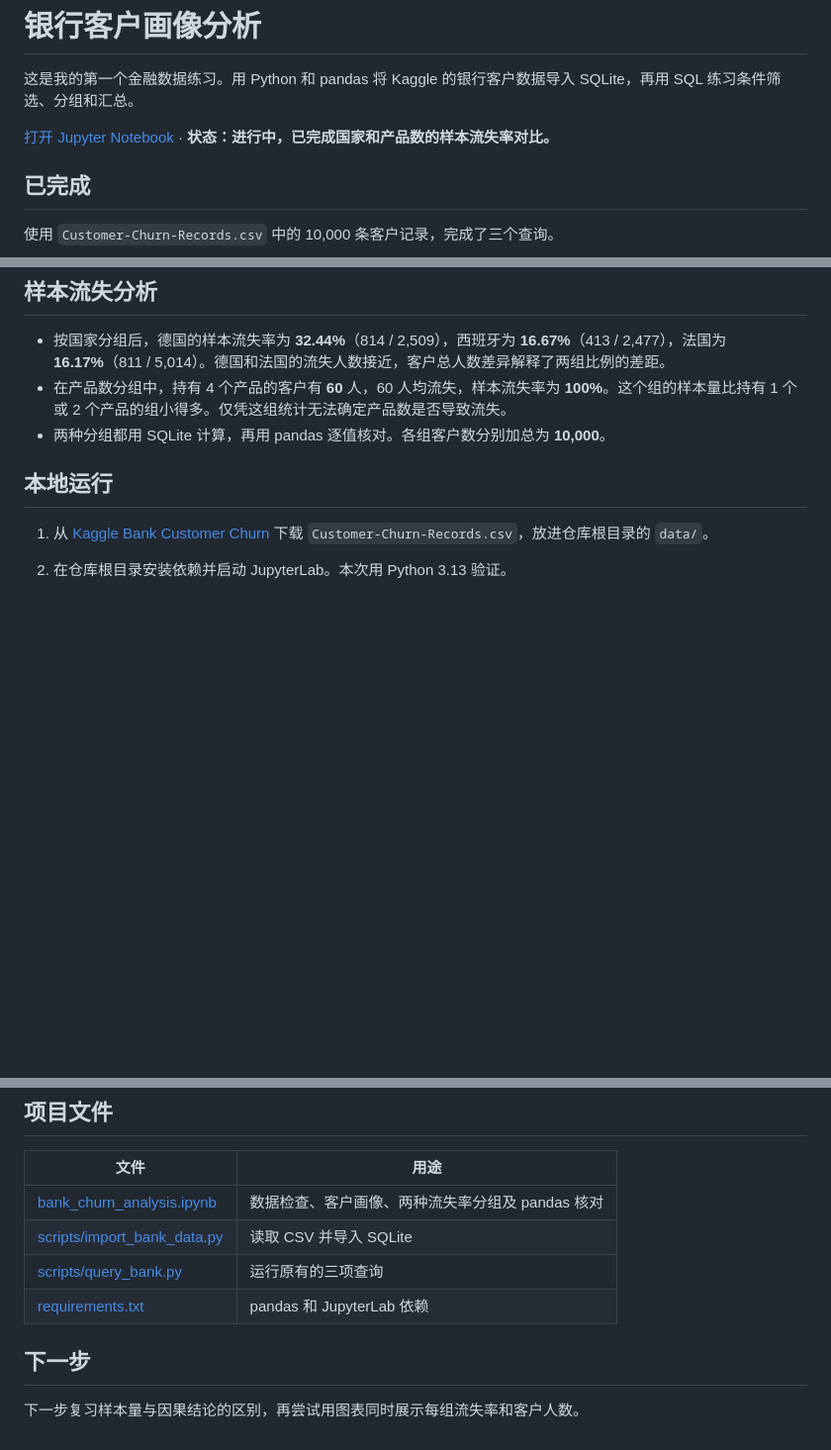
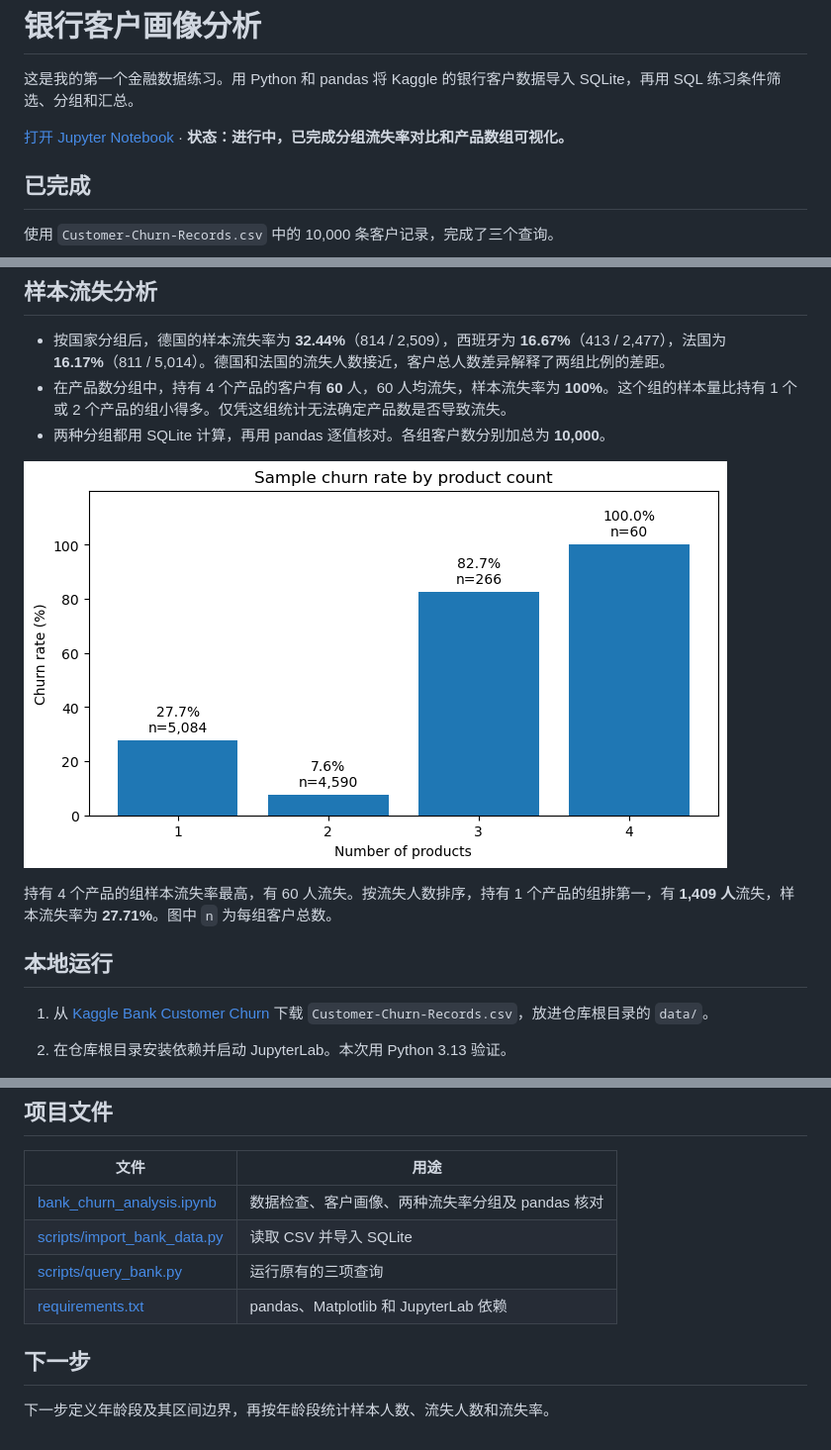
Before and after one commit to lzx3226833646/bank-churn-analysis, a Markdown page: README.md, 3 parts joined by grey strips. Shown at 99% size. Rendered like a GitHub page; pictures changed too: assets/product-churn-rate.png (added); blank space fills up the shorter version.

Commit message:
Chart churn rates and compare churn counts

```diff
--- a/README.md
+++ b/README.md
@@ -2,7 +2,7 @@
 
 这是我的第一个金融数据练习。用 Python 和 pandas 将 Kaggle 的银行客户数据导入 SQLite，再用 SQL 练习条件筛选、分组和汇总。
 
-[打开 Jupyter Notebook](bank_churn_analysis.ipynb) · **状态：进行中，已完成国家和产品数的样本流失率对比。**
+[打开 Jupyter Notebook](bank_churn_analysis.ipynb) · **状态：进行中，已完成分组流失率对比和产品数组可视化。**
 
 ## 已完成
 
@@ -21,6 +21,10 @@
 - 按国家分组后，德国的样本流失率为 **32.44%**（814 / 2,509），西班牙为 **16.67%**（413 / 2,477），法国为 **16.17%**（811 / 5,014）。德国和法国的流失人数接近，客户总人数差异解释了两组比例的差距。
 - 在产品数分组中，持有 4 个产品的客户有 **60** 人，60 人均流失，样本流失率为 **100%**。这个组的样本量比持有 1 个或 2 个产品的组小得多。仅凭这组统计无法确定产品数是否导致流失。
 - 两种分组都用 SQLite 计算，再用 pandas 逐值核对。各组客户数分别加总为 **10,000**。
+
+![按产品数统计的样本流失率及各组客户数](assets/product-churn-rate.png)
+
+持有 4 个产品的组样本流失率最高，有 60 人流失。按流失人数排序，持有 1 个产品的组排第一，有 **1,409 人**流失，样本流失率为 **27.71%**。图中 `n` 为每组客户总数。
 
 ## 本地运行
 
@@ -50,8 +54,8 @@
 | [bank_churn_analysis.ipynb](bank_churn_analysis.ipynb) | 数据检查、客户画像、两种流失率分组及 pandas 核对 |
 | [scripts/import_bank_data.py](scripts/import_bank_data.py) | 读取 CSV 并导入 SQLite |
 | [scripts/query_bank.py](scripts/query_bank.py) | 运行原有的三项查询 |
-| [requirements.txt](requirements.txt) | pandas 和 JupyterLab 依赖 |
+| [requirements.txt](requirements.txt) | pandas、Matplotlib 和 JupyterLab 依赖 |
 
 ## 下一步
 
-下一步复习样本量与因果结论的区别，再尝试用图表同时展示每组流失率和客户人数。
+下一步定义年龄段及其区间边界，再按年龄段统计样本人数、流失人数和流失率。
```
Also changed, not shown: 2 other files.
